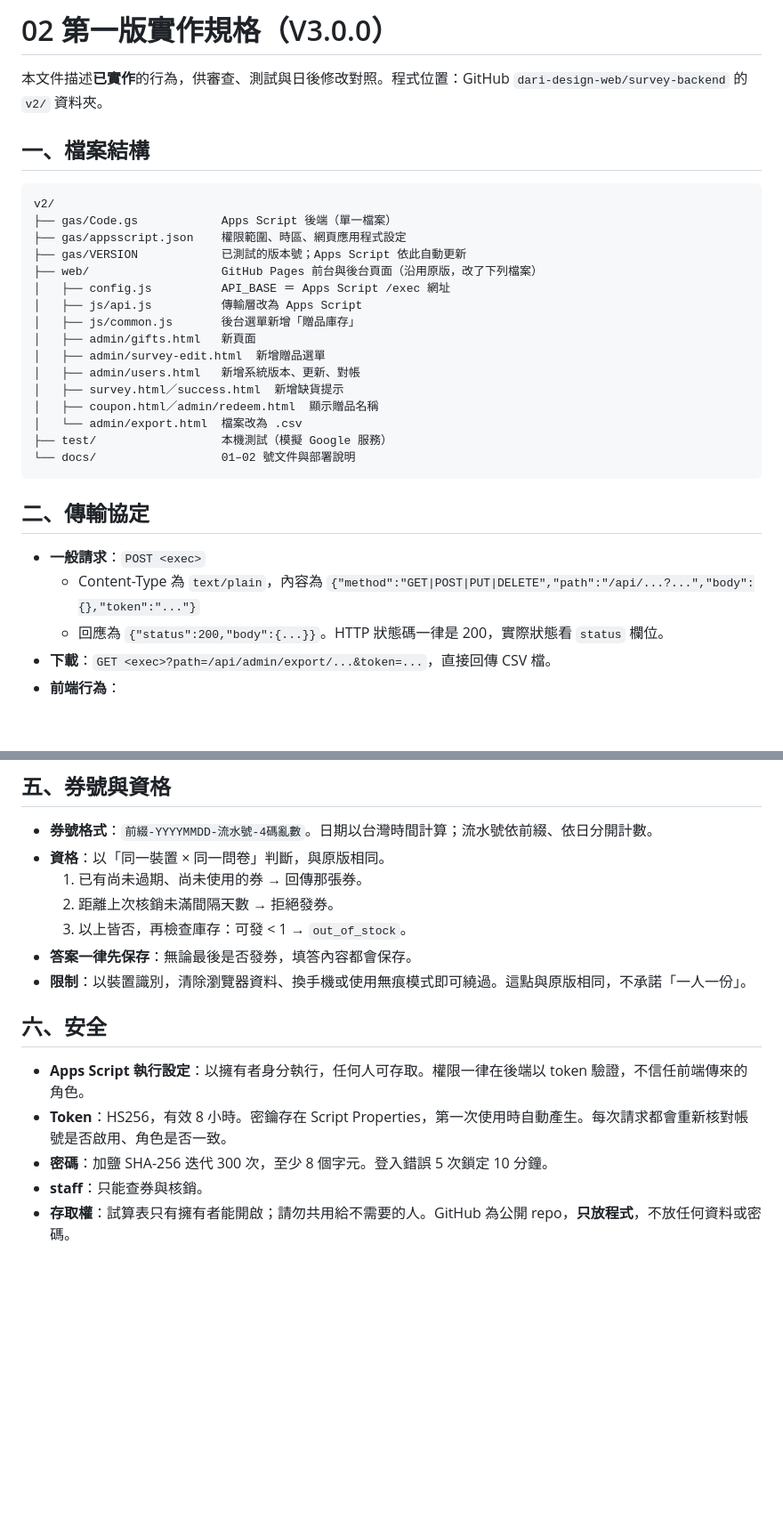
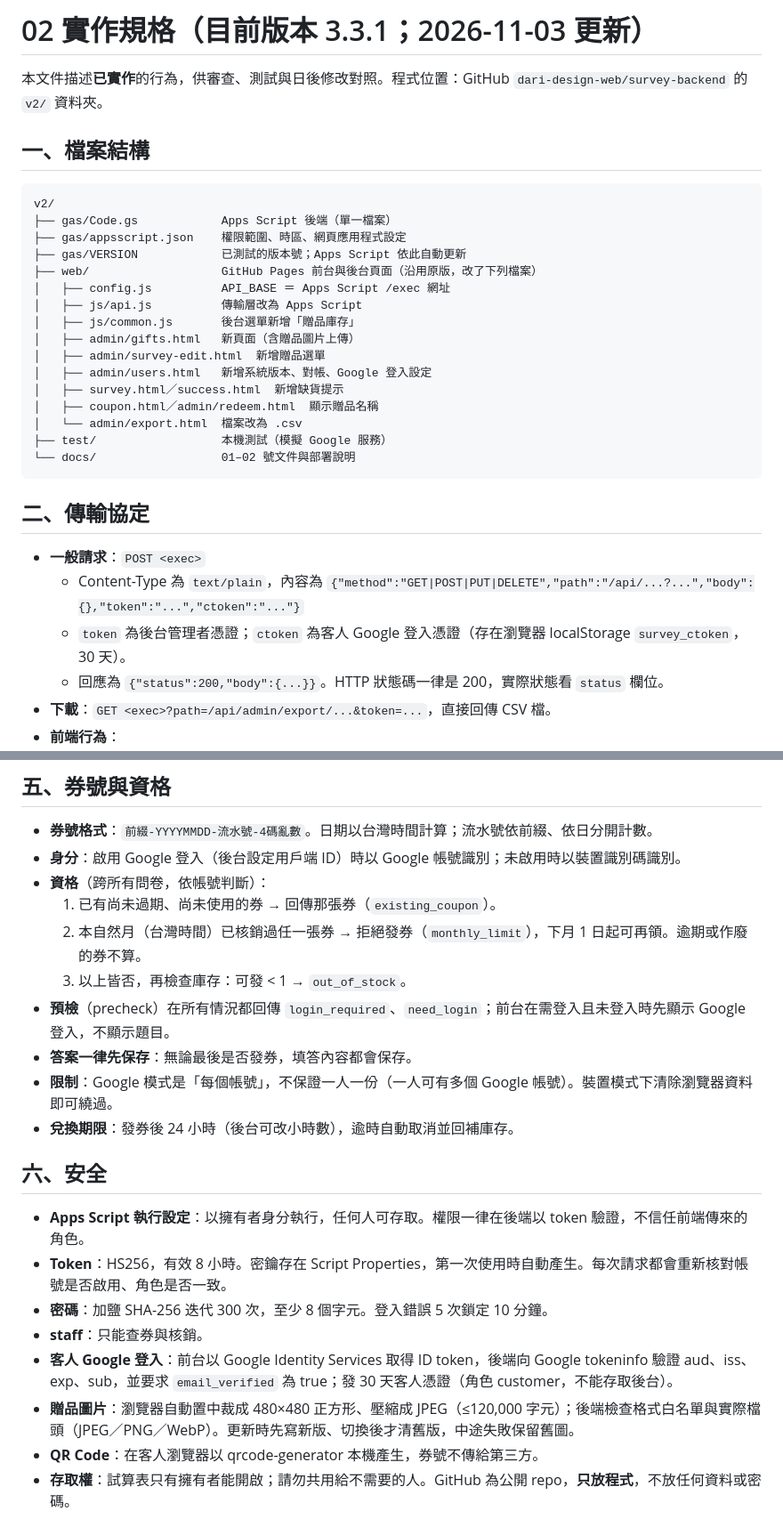
Before and after one commit to dari-design-web/survey-backend, a Markdown page: v2/docs/02_第一版實作規格.md, 2 parts joined by grey strips. Shown at 89% size. GitHub-like rendering; blank space fills up the shorter version.

```diff
--- a/v2/docs/02_第一版實作規格.md
+++ b/v2/docs/02_第一版實作規格.md
@@ -1,4 +1,4 @@
-# 02 第一版實作規格（V3.0.0）
+# 02 實作規格（目前版本 3.3.1；2026-11-03 更新）
 
 本文件描述**已實作**的行為，供審查、測試與日後修改對照。程式位置：GitHub `dari-design-web/survey-backend` 的 `v2/` 資料夾。
 
@@ -13,9 +13,9 @@ v2/
 │   ├── config.js          API_BASE ＝ Apps Script /exec 網址
 │   ├── js/api.js          傳輸層改為 Apps Script
 │   ├── js/common.js       後台選單新增「贈品庫存」
-│   ├── admin/gifts.html   新頁面
+│   ├── admin/gifts.html   新頁面（含贈品圖片上傳）
 │   ├── admin/survey-edit.html  新增贈品選單
-│   ├── admin/users.html   新增系統版本、更新、對帳
+│   ├── admin/users.html   新增系統版本、對帳、Google 登入設定
 │   ├── survey.html／success.html  新增缺貨提示
 │   ├── coupon.html／admin/redeem.html  顯示贈品名稱
 │   └── admin/export.html  檔案改為 .csv
@@ -26,7 +26,8 @@ v2/
 ## 二、傳輸協定
 
 - **一般請求**：`POST <exec>`
-  - Content-Type 為 `text/plain`，內容為 `{"method":"GET|POST|PUT|DELETE","path":"/api/...?...","body":{},"token":"..."}`
+  - Content-Type 為 `text/plain`，內容為 `{"method":"GET|POST|PUT|DELETE","path":"/api/...?...","body":{},"token":"...","ctoken":"..."}`
+  - `token` 為後台管理者憑證；`ctoken` 為客人 Google 登入憑證（存在瀏覽器 localStorage `survey_ctoken`，30 天）。
   - 回應為 `{"status":200,"body":{...}}`。HTTP 狀態碼一律是 200，實際狀態看 `status` 欄位。
 - **下載**：`GET <exec>?path=/api/admin/export/...&token=...`，直接回傳 CSV 檔。
 - **前端行為**：
@@ -76,12 +82,15 @@ v2/
 ## 五、券號與資格
 
 - **券號格式**：`前綴-YYYYMMDD-流水號-4碼亂數`。日期以台灣時間計算；流水號依前綴、依日分開計數。
-- **資格**：以「同一裝置 × 同一問卷」判斷，與原版相同。
-  1. 已有尚未過期、尚未使用的券 → 回傳那張券。
-  2. 距離上次核銷未滿間隔天數 → 拒絕發券。
+- **身分**：啟用 Google 登入（後台設定用戶端 ID）時以 Google 帳號識別；未啟用時以裝置識別碼識別。
+- **資格**（跨所有問卷，依帳號判斷）：
+  1. 已有尚未過期、尚未使用的券 → 回傳那張券（`existing_coupon`）。
+  2. 本自然月（台灣時間）已核銷過任一張券 → 拒絕發券（`monthly_limit`），下月 1 日起可再領。逾期或作廢的券不算。
   3. 以上皆否，再檢查庫存：可發 < 1 → `out_of_stock`。
+- **預檢**（precheck）在所有情況都回傳 `login_required`、`need_login`；前台在需登入且未登入時先顯示 Google 登入，不顯示題目。
 - **答案一律先保存**：無論最後是否發券，填答內容都會保存。
-- **限制**：以裝置識別，清除瀏覽器資料、換手機或使用無痕模式即可繞過。這點與原版相同，不承諾「一人一份」。
+- **限制**：Google 模式是「每個帳號」，不保證一人一份（一人可有多個 Google 帳號）。裝置模式下清除瀏覽器資料即可繞過。
+- **兌換期限**：發券後 24 小時（後台可改小時數），逾時自動取消並回補庫存。
 
 ## 六、安全
 
@@ -89,6 +98,9 @@ v2/
 - **Token**：HS256，有效 8 小時。密鑰存在 Script Properties，第一次使用時自動產生。每次請求都會重新核對帳號是否啟用、角色是否一致。
 - **密碼**：加鹽 SHA-256 迭代 300 次，至少 8 個字元。登入錯誤 5 次鎖定 10 分鐘。
 - **staff**：只能查券與核銷。
+- **客人 Google 登入**：前台以 Google Identity Services 取得 ID token，後端向 Google tokeninfo 驗證 aud、iss、exp、sub，並要求 `email_verified` 為 true；發 30 天客人憑證（角色 customer，不能存取後台）。
+- **贈品圖片**：瀏覽器自動置中裁成 480×480 正方形、壓縮成 JPEG（≤120,000 字元）；後端檢查格式白名單與實際檔頭（JPEG／PNG／WebP）。更新時先寫新版、切換後才清舊版，中途失敗保留舊圖。
+- **QR Code**：在客人瀏覽器以 qrcode-generator 本機產生，券號不傳給第三方。
 - **存取權**：試算表只有擁有者能開啟；請勿共用給不需要的人。GitHub 為公開 repo，**只放程式**，不放任何資料或密碼。
 
 ## 七、部署與更新
```
Also changed, not shown: other parts of v2/docs/02_第一版實作規格.md (+12 -7 lines).
